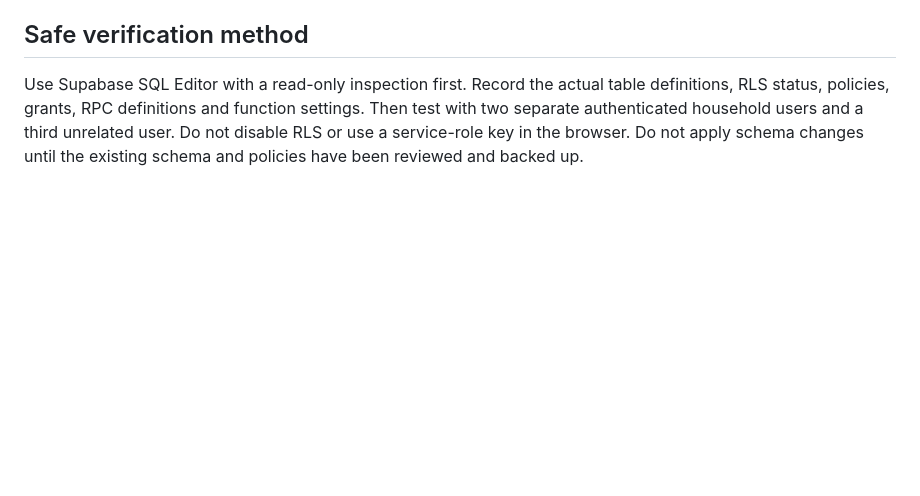
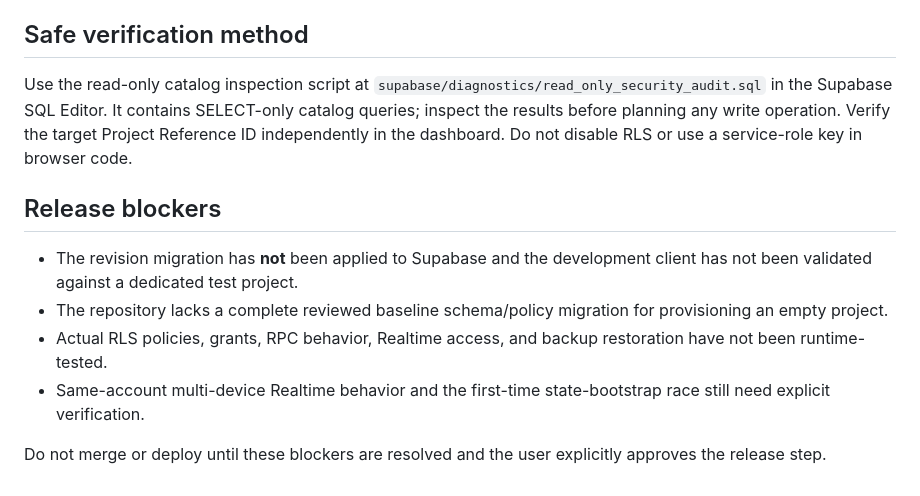
Before and after one commit to ethelcym/meow-budget, a Markdown page: docs/supabase-security-review.md, the part around one of its changes. Drawn GitHub-style; blank space fills up the shorter version.

```diff
--- a/docs/supabase-security-review.md
+++ b/docs/supabase-security-review.md
@@ -29,4 +40,13 @@ Move from unconditional whole-blob upserts to server-enforced optimistic concurr
 
 ## Safe verification method
 
-Use Supabase SQL Editor with a read-only inspection first. Record the actual table definitions, RLS status, policies, grants, RPC definitions and function settings. Then test with two separate authenticated household users and a third unrelated user. Do not disable RLS or use a service-role key in the browser. Do not apply schema changes until the existing schema and policies have been reviewed and backed up.
+Use the read-only catalog inspection script at `supabase/diagnostics/read_only_security_audit.sql` in the Supabase SQL Editor. It contains SELECT-only catalog queries; inspect the results before planning any write operation. Verify the target Project Reference ID independently in the dashboard. Do not disable RLS or use a service-role key in browser code.
+
+## Release blockers
+
+- The revision migration has **not** been applied to Supabase and the development client has not been validated against a dedicated test project.
+- The repository lacks a complete reviewed baseline schema/policy migration for provisioning an empty project.
+- Actual RLS policies, grants, RPC behavior, Realtime access, and backup restoration have not been runtime-tested.
+- Same-account multi-device Realtime behavior and the first-time state-bootstrap race still need explicit verification.
+
+Do not merge or deploy until these blockers are resolved and the user explicitly approves the release step.
```
Also changed, not shown: other parts of docs/supabase-security-review.md (+32 -21 lines).
